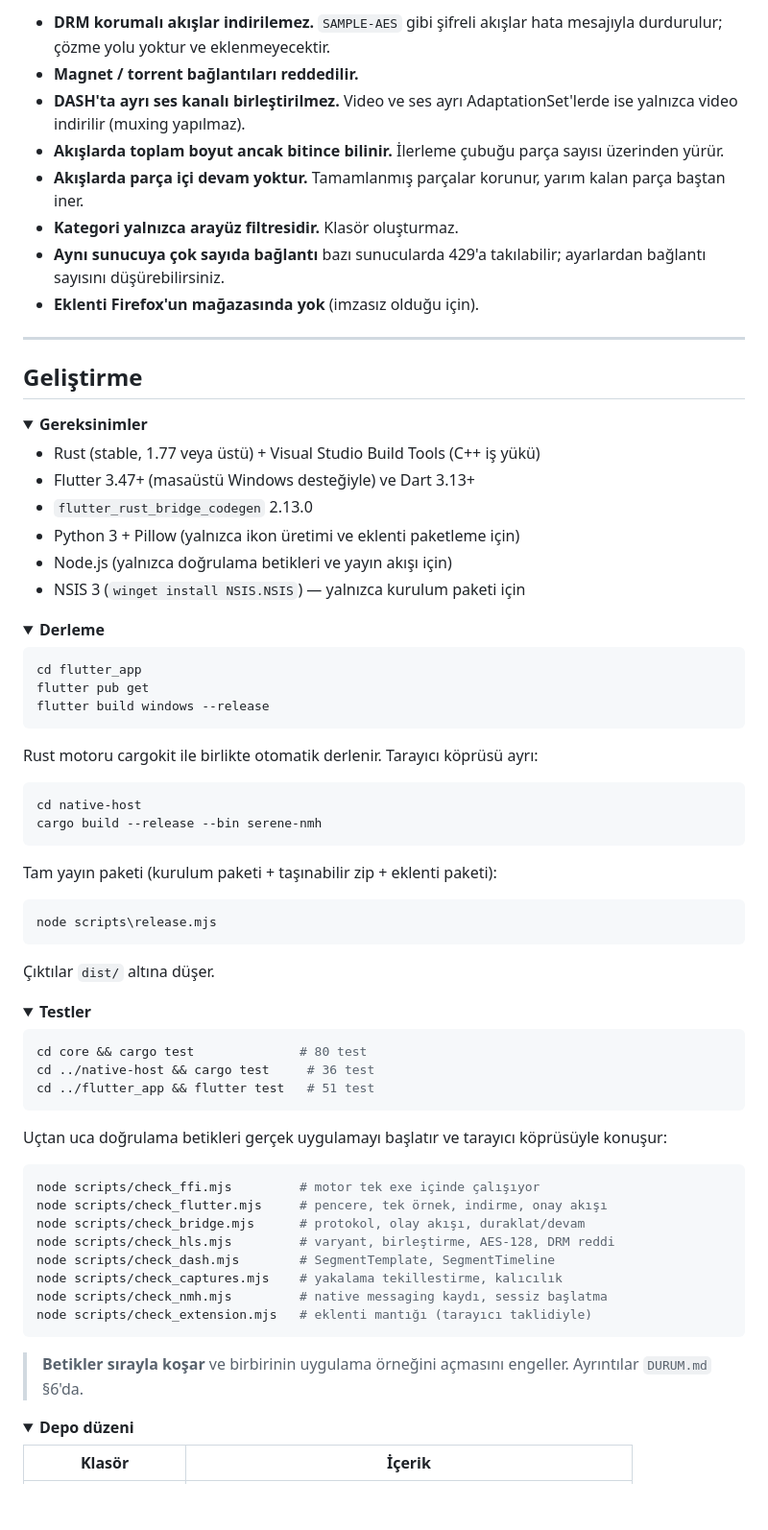
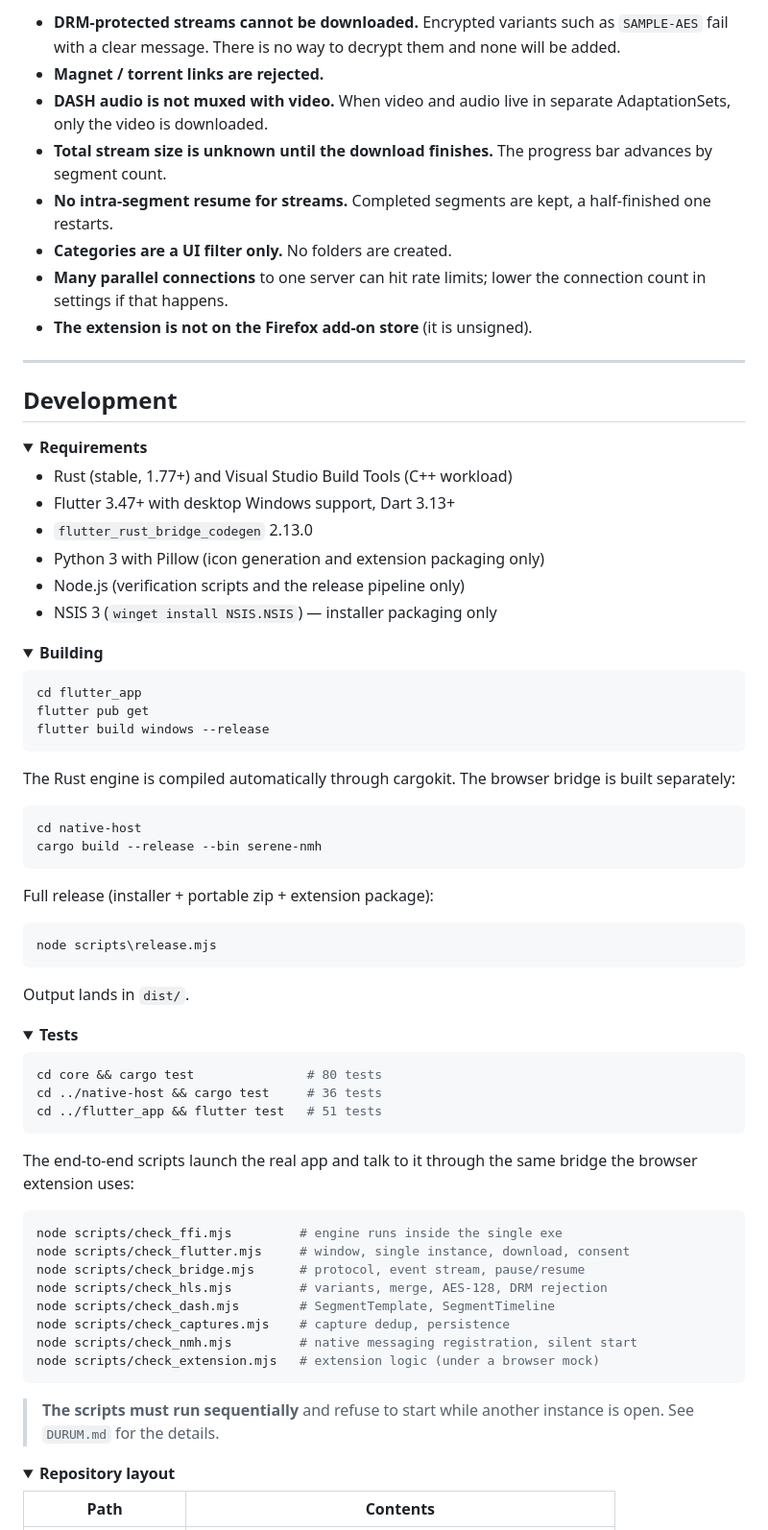
Before and after one commit to izzetwaterson/serene, a Markdown page: README.md, the part around one of its changes. Shown at 96% size. GitHub-like rendering; folded sections open; blank space fills up the shorter version.

````diff
--- a/README.md
+++ b/README.md
@@ -146,35 +157,36 @@ Dürüst olmak gerekirse:
 
-- **DRM korumalı akışlar indirilemez.** `SAMPLE-AES` gibi şifreli akışlar
-  hata mesajıyla durdurulur; çözme yolu yoktur ve eklenmeyecektir.
-- **Magnet / torrent bağlantıları reddedilir.**
-- **DASH'ta ayrı ses kanalı birleştirilmez.** Video ve ses ayrı AdaptationSet'lerde
-  ise yalnızca video indirilir (muxing yapılmaz).
-- **Akışlarda toplam boyut ancak bitince bilinir.** İlerleme çubuğu parça
-  sayısı üzerinden yürür.
-- **Akışlarda parça içi devam yoktur.** Tamamlanmış parçalar korunur, yarım
-  kalan parça baştan iner.
-- **Kategori yalnızca arayüz filtresidir.** Klasör oluşturmaz.
-- **Aynı sunucuya çok sayıda bağlantı** bazı sunucularda 429'a takılabilir;
-  ayarlardan bağlantı sayısını düşürebilirsiniz.
-- **Eklenti Firefox'un mağazasında yok** (imzasız olduğu için).
+- **DRM-protected streams cannot be downloaded.** Encrypted variants such as
+  `SAMPLE-AES` fail with a clear message. There is no way to decrypt them and
+  none will be added.
+- **Magnet / torrent links are rejected.**
+- **DASH audio is not muxed with video.** When video and audio live in separate
+  AdaptationSets, only the video is downloaded.
+- **Total stream size is unknown until the download finishes.** The progress
+  bar advances by segment count.
+- **No intra-segment resume for streams.** Completed segments are kept, a
+  half-finished one restarts.
+- **Categories are a UI filter only.** No folders are created.
+- **Many parallel connections** to one server can hit rate limits; lower the
+  connection count in settings if that happens.
+- **The extension is not on the Firefox add-on store** (it is unsigned).
 
 ---
 
-## Geliştirme
+## Development
 
 <details>
-<summary><b>Gereksinimler</b></summary>
+<summary><b>Requirements</b></summary>
 
-- Rust (stable, 1.77 veya üstü) + Visual Studio Build Tools (C++ iş yükü)
-- Flutter 3.47+ (masaüstü Windows desteğiyle) ve Dart 3.13+
+- Rust (stable, 1.77+) and Visual Studio Build Tools (C++ workload)
+- Flutter 3.47+ with desktop Windows support, Dart 3.13+
 - `flutter_rust_bridge_codegen` 2.13.0
-- Python 3 + Pillow (yalnızca ikon üretimi ve eklenti paketleme için)
-- Node.js (yalnızca doğrulama betikleri ve yayın akışı için)
-- NSIS 3 (`winget install NSIS.NSIS`) — yalnızca kurulum paketi için
+- Python 3 with Pillow (icon generation and extension packaging only)
+- Node.js (verification scripts and the release pipeline only)
+- NSIS 3 (`winget install NSIS.NSIS`) — installer packaging only
 </details>
 
 <details>
-<summary><b>Derleme</b></summary>
+<summary><b>Building</b></summary>
 
 ```cmd
 cd flutter_app
@@ -182,51 +194,52 @@ flutter pub get
 flutter build windows --release
 ```
 
-Rust motoru cargokit ile birlikte otomatik derlenir. Tarayıcı köprüsü ayrı:
+The Rust engine is compiled automatically through cargokit. The browser
+bridge is built separately:
 
 ```cmd
 cd native-host
 cargo build --release --bin serene-nmh
 ```
 
-Tam yayın paketi (kurulum paketi + taşınabilir zip + eklenti paketi):
+Full release (installer + portable zip + extension package):
 
 ```cmd
 node scripts\release.mjs
 ```
 
-Çıktılar `dist/` altına düşer.
+Output lands in `dist/`.
 </details>
 
 <details>
-<summary><b>Testler</b></summary>
+<summary><b>Tests</b></summary>
 
 ```bash
-cd core && cargo test              # 80 test
-cd ../native-host && cargo test     # 36 test
-cd ../flutter_app && flutter test   # 51 test
+cd core && cargo test               # 80 tests
+cd ../native-host && cargo test     # 36 tests
+cd ../flutter_app && flutter test   # 51 tests
 ```
 
-Uçtan uca doğrulama betikleri gerçek uygulamayı başlatır ve tarayıcı
-köprüsüyle konuşur:
+The end-to-end scripts launch the real app and talk to it through the same
+bridge the browser extension uses:
 
 ```bash
-node scripts/check_ffi.mjs         # motor tek exe içinde çalışıyor
-node scripts/check_flutter.mjs     # pencere, tek örnek, indirme, onay akışı
-node scripts/check_bridge.mjs      # protokol, olay akışı, duraklat/devam
-node scripts/check_hls.mjs         # varyant, birleştirme, AES-128, DRM reddi
+node scripts/check_ffi.mjs         # engine runs inside the single exe
+node scripts/check_flutter.mjs     # window, single instance, download, consent
+node scripts/check_bridge.mjs      # protocol, event stream, pause/resume
+node scripts/check_hls.mjs         # variants, merge, AES-128, DRM rejection
 node scripts/check_dash.mjs        # SegmentTemplate, SegmentTimeline
-node scripts/check_captures.mjs    # yakalama tekillestirme, kalıcılık
-node scripts/check_nmh.mjs         # native messaging kaydı, sessiz başlatma
-node scripts/check_extension.mjs   # eklenti mantığı (tarayıcı taklidiyle)
+node scripts/check_captures.mjs    # capture dedup, persistence
+node scripts/check_nmh.mjs         # native messaging registration, silent start
+node scripts/check_extension.mjs   # extension logic (under a browser mock)
 ```
 
-> **Betikler sırayla koşar** ve birbirinin uygulama örneğini açmasını engeller.
-> Ayrıntılar `DURUM.md` §6'da.
+> **The scripts must run sequentially** and refuse to start while another
+> instance is open. See `DURUM.md` for the details.
 </details>
 
 <details>
-<summary><b>Depo düzeni</b></summary>
+<summary><b>Repository layout</b></summary>
 
-| Klasör | İçerik |
+| Path | Contents |
 |---|---|
````
Also changed, not shown: other parts of README.md (+129 -134 lines), artifacts/serene-ekran.png, 7 other files.
